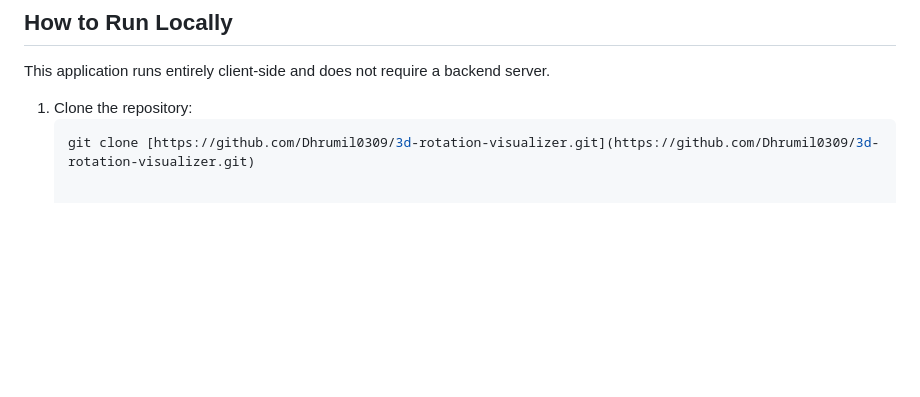
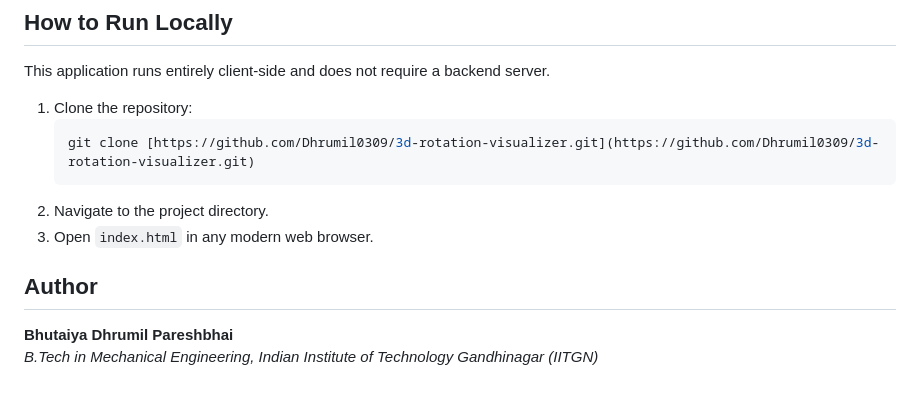
Before and after one commit to Dhrumil0309/3d-rotation-visualizer, a Markdown page: README.md, the part around one of its changes. Rendered like a GitHub page; blank space fills up the shorter version.

Commit message:
Fix formatting issues in README.md
Updated formatting for math equations and links in README.

````diff
--- a/README.md
+++ b/README.md
@@ -99,3 +96,10 @@ This application runs entirely client-side and does not require a backend server
 1. Clone the repository:
    ```bash
    git clone [https://github.com/Dhrumil0309/3d-rotation-visualizer.git](https://github.com/Dhrumil0309/3d-rotation-visualizer.git)
+   ```
+2. Navigate to the project directory.
+3. Open `index.html` in any modern web browser.
+
+## Author
+**Bhutaiya Dhrumil Pareshbhai**
+*B.Tech in Mechanical Engineering, Indian Institute of Technology Gandhinagar (IITGN)*
````
Also changed, not shown: other parts of README.md (+13 -16 lines).
